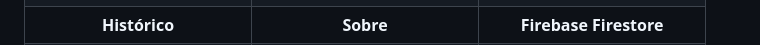
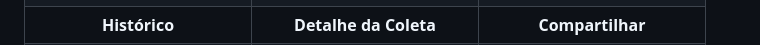
Before and after one commit to LauraRodrigues31/ponderada_4, a Markdown page: README.md, the part around the change printed below. Rendered like a GitHub page.

```diff
--- a/README.md
+++ b/README.md
@@ -97,8 +97,8 @@ flutter run
   </tr>
   <tr>
     <td align="center"><b>Histórico</b></td>
-    <td align="center"><b>Sobre</b></td>
-    <td align="center"><b>Firebase Firestore</b></td>
+    <td align="center"><b>Detalhe da Coleta</b></td>
+    <td align="center"><b>Compartilhar</b></td>
   </tr>
   <tr>
     <td><img src="docs/screenshots/historico_de_coletas.jpeg" width="200"/></td>
```
Also changed, not shown: other parts of README.md (+10 -0 lines), docs/screenshots/compartilhar.jpeg (added), docs/screenshots/tela_detalhes.jpeg (added).
